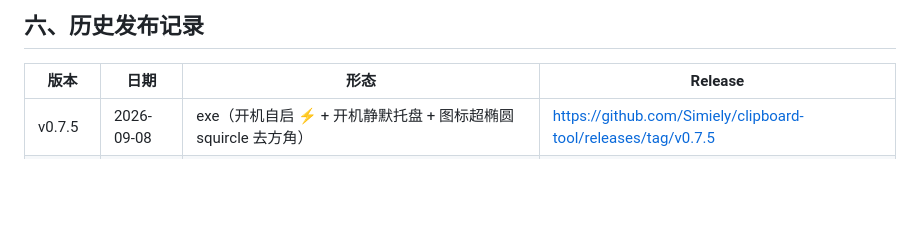
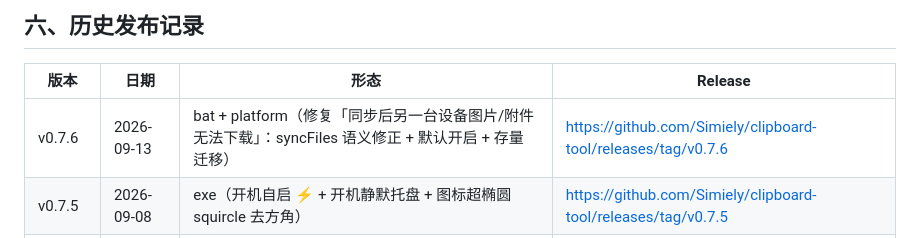
Before and after one commit to Simiely/clipboard-tool, a Markdown page: docs/发布规范.md, the part around the change. Rendered like a GitHub page; blank space fills up the shorter version.

Commit message:
docs: v0.7.6 发布后收尾（文档基线 + 发布记录表）
AGENTS.md 文档基线更新为 2026-09-13 / commit 6744471；
docs/发布规范.md 历史发布记录表追加 v0.7.6 行（bat + platform）。

```diff
--- a/docs/发布规范.md
+++ b/docs/发布规范.md
@@ -71,6 +71,7 @@ clipboard-tool-v<版本>-platform.zip
 
 | 版本 | 日期 | 形态 | Release |
 |---|---|---|---|
+| v0.7.6 | 2026-09-13 | bat + platform（修复「同步后另一台设备图片/附件无法下载」：syncFiles 语义修正 + 默认开启 + 存量迁移） | https://github.com/Simiely/clipboard-tool/releases/tag/v0.7.6 |
 | v0.7.5 | 2026-09-08 | exe（开机自启 ⚡ + 开机静默托盘 + 图标超椭圆 squircle 去方角） | https://github.com/Simiely/clipboard-tool/releases/tag/v0.7.5 |
 | v0.7.4 | 2026-09-08 | exe 单文件 PublishSingleFile + 应用图标（液态玻璃「COPY」7 帧）+ 托盘图标同步换皮 | https://github.com/Simiely/clipboard-tool/releases/tag/v0.7.4 |
 | v0.7.3 | 2026-09-08 | exe（图片 hover 预览重写 + 编辑/存入交互闭环 + 同步并发锁）+ bat + platform | https://github.com/Simiely/clipboard-tool/releases/tag/v0.7.3 |
```
Also changed, not shown: AGENTS.md (+1 -1 lines).
